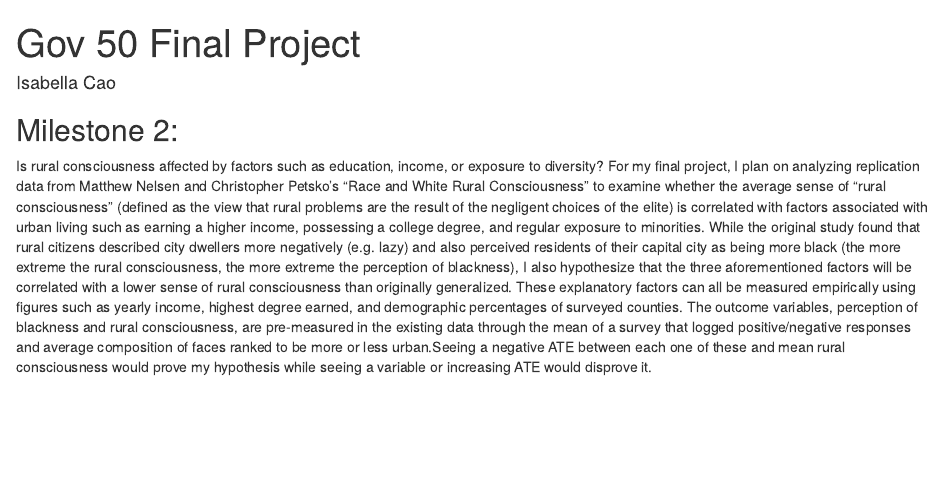
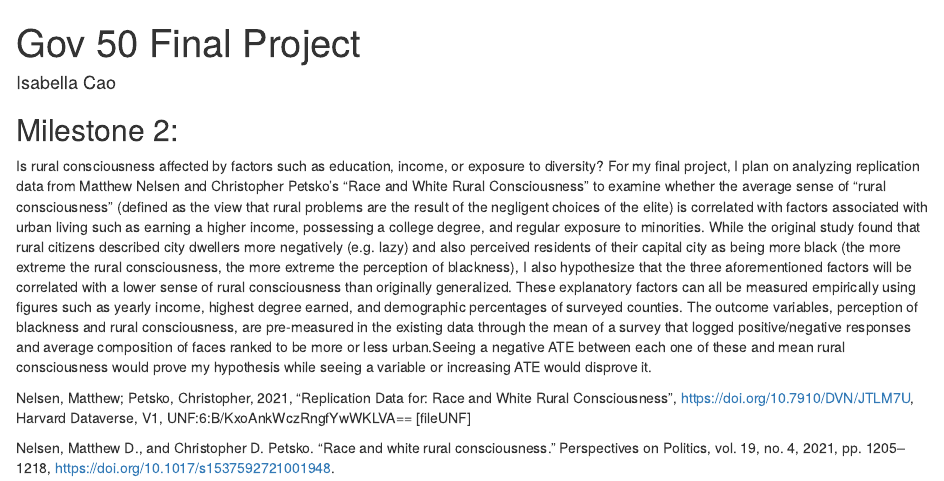
Before and after one commit to IsabellaQCao/gov-50-final-project-cao, an R Markdown document (index.Rmd): the page in a window 1100 px wide, from its top. Rendered offline with R 4.5, knitr and Pandoc, with nearby package versions; drawn as R Markdown's standard HTML page in place of the format the file asks for.

Commit message:
Added citations

```diff
--- a/index.Rmd
+++ b/index.Rmd
@@ -12,3 +12,7 @@ output:
 ## Milestone 2:
 
 Is rural consciousness affected by factors such as education, income, or exposure to diversity? For my final project, I plan on analyzing replication data from Matthew Nelsen and Christopher Petsko’s “Race and White Rural Consciousness” to examine whether the average sense of “rural consciousness” (defined as the view that rural problems are the result of the negligent choices of the elite) is correlated with factors associated with urban living such as earning a higher income, possessing a college degree, and regular exposure to minorities. While the original study found that rural citizens described city dwellers more negatively (e.g. lazy) and also perceived residents of their capital city as being more black (the more extreme the rural consciousness, the more extreme the perception of blackness), I also hypothesize that the three aforementioned factors will be correlated with a lower sense of rural consciousness than originally generalized. These explanatory factors can all be measured empirically using figures such as yearly income, highest degree earned, and demographic percentages of surveyed counties. The outcome variables, perception of blackness and rural consciousness, are pre-measured in the existing data through the mean of a survey that logged positive/negative responses and average composition of faces ranked to be more or less urban.Seeing a negative ATE between each one of these and mean rural consciousness would prove my hypothesis while seeing a variable or increasing ATE would disprove it.
+
+Nelsen, Matthew; Petsko, Christopher, 2021, "Replication Data for: Race and White Rural Consciousness", https://doi.org/10.7910/DVN/JTLM7U, Harvard Dataverse, V1, UNF:6:B/KxoAnkWczRngfYwWKLVA== [fileUNF]
+
+Nelsen, Matthew D., and Christopher D. Petsko. “Race and white rural consciousness.” Perspectives on Politics, vol. 19, no. 4, 2021, pp. 1205–1218, https://doi.org/10.1017/s1537592721001948.
```
Also changed, not shown: index.html.
